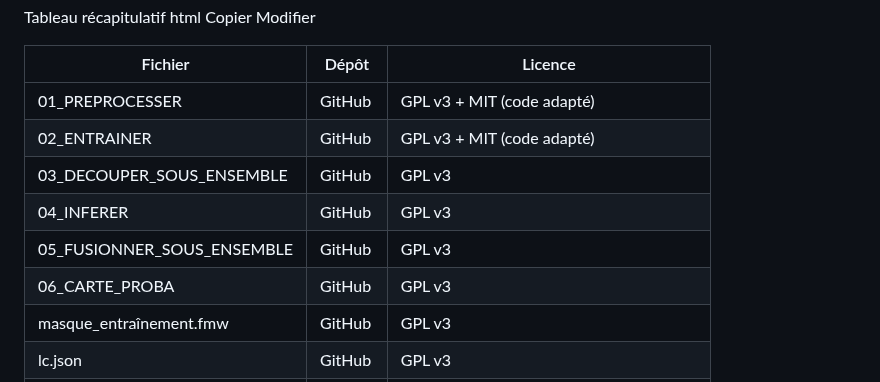
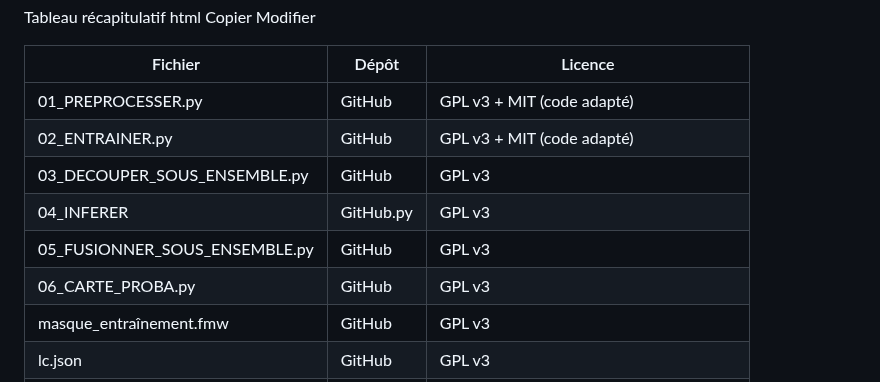
Before and after one commit to Mercatorien/MEMOIRE_MASSOT, a Markdown page: README.md, the part around the change. Drawn GitHub-style.

```diff
--- a/README.md
+++ b/README.md
@@ -122,12 +122,12 @@ Modifier
     </tr>
   </thead>
   <tbody>
-    <tr><td>01_PREPROCESSER</td><td>GitHub</td><td>GPL v3 + MIT (code adapté)</td></tr>
-    <tr><td>02_ENTRAINER</td><td>GitHub</td><td>GPL v3 + MIT (code adapté)</td></tr>
-    <tr><td>03_DECOUPER_SOUS_ENSEMBLE</td><td>GitHub</td><td>GPL v3</td></tr>
-    <tr><td>04_INFERER</td><td>GitHub</td><td>GPL v3</td></tr>
-    <tr><td>05_FUSIONNER_SOUS_ENSEMBLE</td><td>GitHub</td><td>GPL v3</td></tr>
-    <tr><td>06_CARTE_PROBA</td><td>GitHub</td><td>GPL v3</td></tr>
+    <tr><td>01_PREPROCESSER.py</td><td>GitHub</td><td>GPL v3 + MIT (code adapté)</td></tr>
+    <tr><td>02_ENTRAINER.py</td><td>GitHub</td><td>GPL v3 + MIT (code adapté)</td></tr>
+    <tr><td>03_DECOUPER_SOUS_ENSEMBLE.py</td><td>GitHub</td><td>GPL v3</td></tr>
+    <tr><td>04_INFERER</td><td>GitHub.py</td><td>GPL v3</td></tr>
+    <tr><td>05_FUSIONNER_SOUS_ENSEMBLE.py</td><td>GitHub</td><td>GPL v3</td></tr>
+    <tr><td>06_CARTE_PROBA.py</td><td>GitHub</td><td>GPL v3</td></tr>
     <tr><td>masque_entraînement.fmw</td><td>GitHub</td><td>GPL v3</td></tr>
     <tr><td>lc.json</td><td>GitHub</td><td>GPL v3</td></tr>
     <tr><td>lcs.rar (masque d'entraînement)</td><td>Zenodo</td><td>LICENCE OUVERTE / OPEN LICENCE 2.0</td></tr>
```
